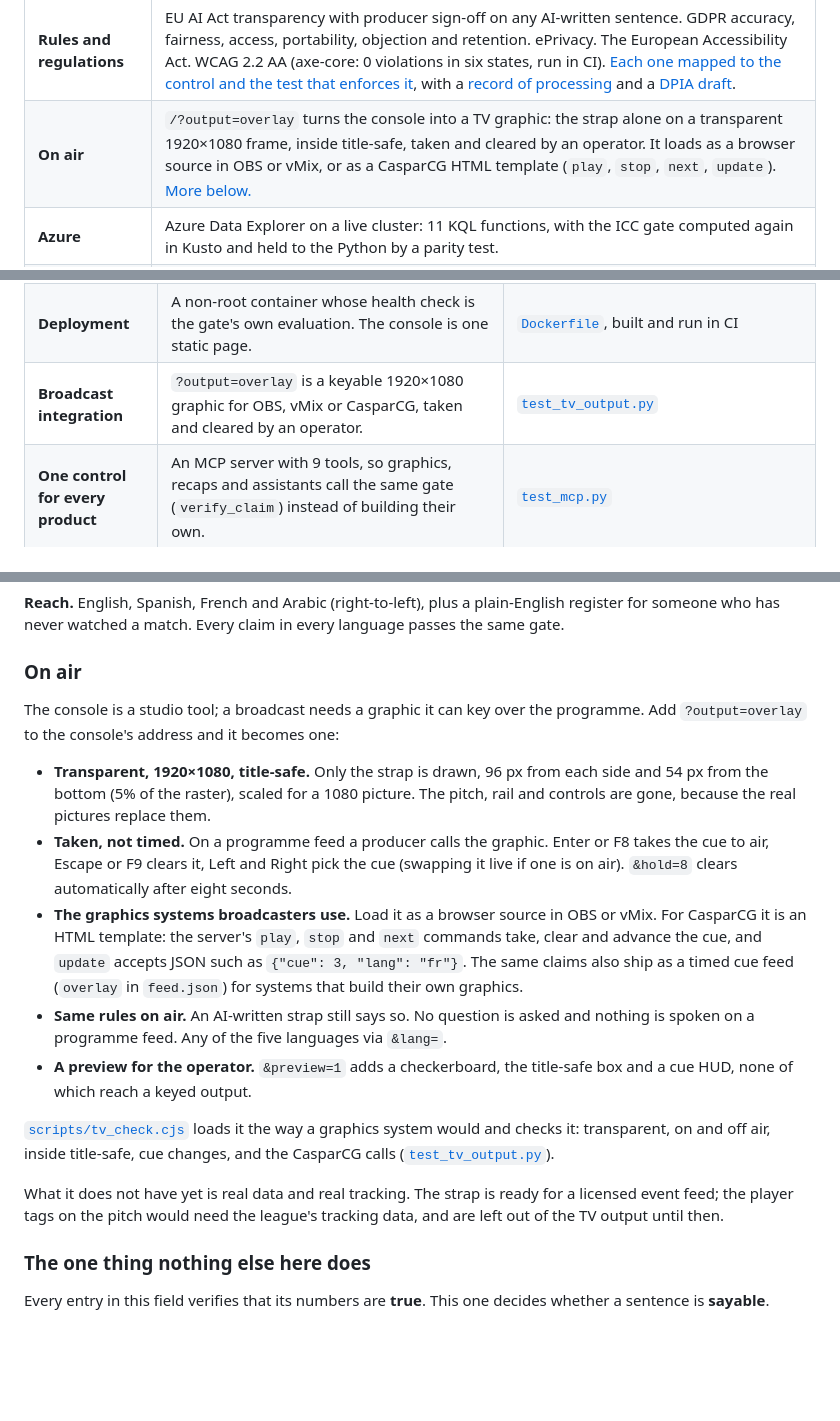
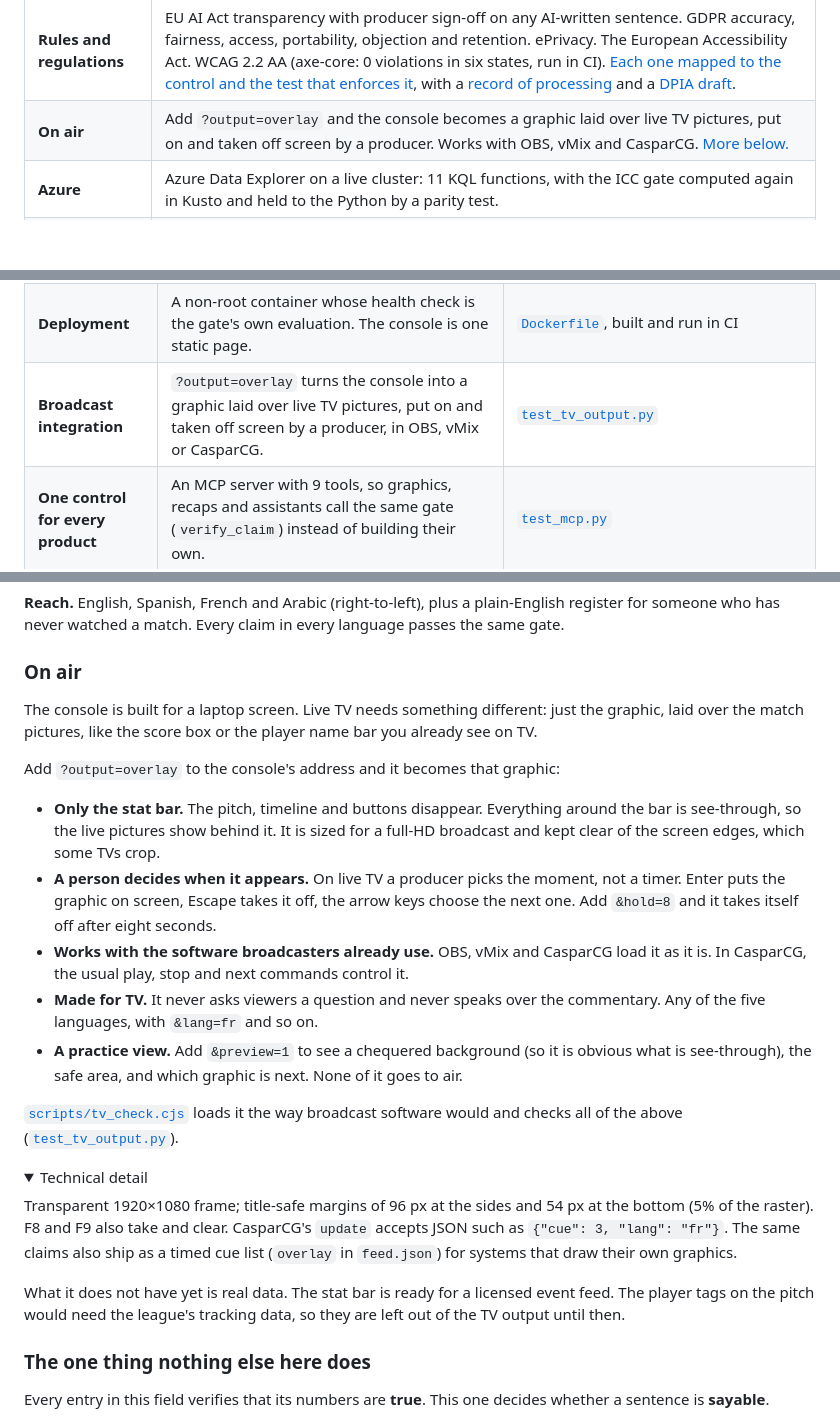
Before and after one commit to hectar-glitches/gegenpress, a Markdown page: README.md, 3 parts joined by grey strips. GitHub-like rendering; folded sections open; blank space fills up the shorter version.

Commit message:
README: explain the TV output in plain language
Technical detail moved into a collapsed section.

Co-Authored-By: Claude Opus 5.5 <noreply@anthropic.com>
Claude-Session: https://claude.ai/code/session_01E9b7JPXj8N3Bai4KZHqxPT

```diff
--- a/README.md
+++ b/README.md
@@ -17,7 +17,7 @@ One deterministic gate decides what is allowed on screen, what gets spoken aloud
 | **Try to make it lie** | Write a claim in the console's box and watch the gate strike out the number nobody measured. [More below.](#try-to-make-it-lie) |
 | **For fans** | Every player's stats move as the match plays. *Call it*: guess above or below his own level before the reveal. Audio description of the whole match, in five languages. [More below.](#for-fans) |
 | **Rules and regulations** | EU AI Act transparency with producer sign-off on any AI-written sentence. GDPR accuracy, fairness, access, portability, objection and retention. ePrivacy. The European Accessibility Act. WCAG 2.2 AA (axe-core: 0 violations in six states, run in CI). [Each one mapped to the control and the test that enforces it](docs/COMPLIANCE.md), with a [record of processing](docs/privacy/ROPA.md) and a [DPIA draft](docs/privacy/DPIA.md). |
-| **On air** | `/?output=overlay` turns the console into a TV graphic: the strap alone on a transparent 1920×1080 frame, inside title-safe, taken and cleared by an operator. It loads as a browser source in OBS or vMix, or as a CasparCG HTML template (`play`, `stop`, `next`, `update`). [More below.](#on-air) |
+| **On air** | Add `?output=overlay` and the console becomes a graphic laid over live TV pictures, put on and taken off screen by a producer. Works with OBS, vMix and CasparCG. [More below.](#on-air) |
 | **Azure** | Azure Data Explorer on a live cluster: 11 KQL functions, with the ICC gate computed again in Kusto and held to the Python by a parity test. |
 | **Agents** | Scout, Why, Desk and Gate share one closed `Brief`, with Desk on Microsoft Agent Framework. An MCP server exposes 9 tools, and `verify_claim` checks a sentence *before* a model says it. |
 | **Data** | Synthetic: 10 clubs, 90 matches, 151,435 events. No real Premier League data. |
@@ -40,7 +40,7 @@ Each row is something a broadcaster or league would ask for before putting this
 | **Accessibility** | Audio description, synced captions, larger text, reduce motion, full keyboard control. European Accessibility Act. | axe-core: 0 WCAG AA violations in 6 states, in its own CI job |
 | **Resilience** | ADX fails over per call, the model falls back to templates, and bad sentences are replaced. `chaos` breaks each one: the wording degrades, the numbers never move. | [`test_resilience.py`](tests/test_resilience.py), chaos run in CI |
 | **Deployment** | A non-root container whose health check is the gate's own evaluation. The console is one static page. | [`Dockerfile`](Dockerfile), built and run in CI |
-| **Broadcast integration** | `?output=overlay` is a keyable 1920×1080 graphic for OBS, vMix or CasparCG, taken and cleared by an operator. | [`test_tv_output.py`](tests/test_tv_output.py) |
+| **Broadcast integration** | `?output=overlay` turns the console into a graphic laid over live TV pictures, put on and taken off screen by a producer, in OBS, vMix or CasparCG. | [`test_tv_output.py`](tests/test_tv_output.py) |
 | **One control for every product** | An MCP server with 9 tools, so graphics, recaps and assistants call the same gate (`verify_claim`) instead of building their own. | [`test_mcp.py`](tests/test_mcp.py) |
 | **Data residency** | The gate runs as KQL inside Azure Data Explorer, in the deployer's region. Every language is precomputed, so no translation service sees a claim. | [`test_i18n.py`](tests/test_i18n.py) |
 | **Portability** | Python and KQL backends held to identical answers by a parity test. The KQL runs unchanged on a Fabric Eventhouse. | [`test_store.py`](tests/test_store.py) |
@@ -67,17 +67,25 @@ It is the same gate, not a demo of one. The numbers a claim may contain ship wit
 
 ### On air
 
-The console is a studio tool; a broadcast needs a graphic it can key over the programme. Add `?output=overlay` to the console's address and it becomes one:
+The console is built for a laptop screen. Live TV needs something different: just the graphic, laid over the match pictures, like the score box or the player name bar you already see on TV.
 
-- **Transparent, 1920×1080, title-safe.** Only the strap is drawn, 96 px from each side and 54 px from the bottom (5% of the raster), scaled for a 1080 picture. The pitch, rail and controls are gone, because the real pictures replace them.
-- **Taken, not timed.** On a programme feed a producer calls the graphic. Enter or F8 takes the cue to air, Escape or F9 clears it, Left and Right pick the cue (swapping it live if one is on air). `&hold=8` clears automatically after eight seconds.
-- **The graphics systems broadcasters use.** Load it as a browser source in OBS or vMix. For CasparCG it is an HTML template: the server's `play`, `stop` and `next` commands take, clear and advance the cue, and `update` accepts JSON such as `{"cue": 3, "lang": "fr"}`. The same claims also ship as a timed cue feed (`overlay` in `feed.json`) for systems that build their own graphics.
-- **Same rules on air.** An AI-written strap still says so. No question is asked and nothing is spoken on a programme feed. Any of the five languages via `&lang=`.
-- **A preview for the operator.** `&preview=1` adds a checkerboard, the title-safe box and a cue HUD, none of which reach a keyed output.
+Add `?output=overlay` to the console's address and it becomes that graphic:
 
-[`scripts/tv_check.cjs`](scripts/tv_check.cjs) loads it the way a graphics system would and checks it: transparent, on and off air, inside title-safe, cue changes, and the CasparCG calls ([`test_tv_output.py`](tests/test_tv_output.py)).
+- **Only the stat bar.** The pitch, timeline and buttons disappear. Everything around the bar is see-through, so the live pictures show behind it. It is sized for a full-HD broadcast and kept clear of the screen edges, which some TVs crop.
+- **A person decides when it appears.** On live TV a producer picks the moment, not a timer. Enter puts the graphic on screen, Escape takes it off, the arrow keys choose the next one. Add `&hold=8` and it takes itself off after eight seconds.
+- **Works with the software broadcasters already use.** OBS, vMix and CasparCG load it as it is. In CasparCG, the usual play, stop and next commands control it.
+- **Made for TV.** It never asks viewers a question and never speaks over the commentary. Any of the five languages, with `&lang=fr` and so on.
+- **A practice view.** Add `&preview=1` to see a chequered background (so it is obvious what is see-through), the safe area, and which graphic is next. None of it goes to air.
 
-What it does not have yet is real data and real tracking. The strap is ready for a licensed event feed; the player tags on the pitch would need the league's tracking data, and are left out of the TV output until then.
+[`scripts/tv_check.cjs`](scripts/tv_check.cjs) loads it the way broadcast software would and checks all of the above ([`test_tv_output.py`](tests/test_tv_output.py)).
+
+<details><summary>Technical detail</summary>
+
+Transparent 1920×1080 frame; title-safe margins of 96 px at the sides and 54 px at the bottom (5% of the raster). F8 and F9 also take and clear. CasparCG's `update` accepts JSON such as `{"cue": 3, "lang": "fr"}`. The same claims also ship as a timed cue list (`overlay` in `feed.json`) for systems that draw their own graphics.
+
+</details>
+
+What it does not have yet is real data. The stat bar is ready for a licensed event feed. The player tags on the pitch would need the league's tracking data, so they are left out of the TV output until then.
 
 ### The one thing nothing else here does
 
```
